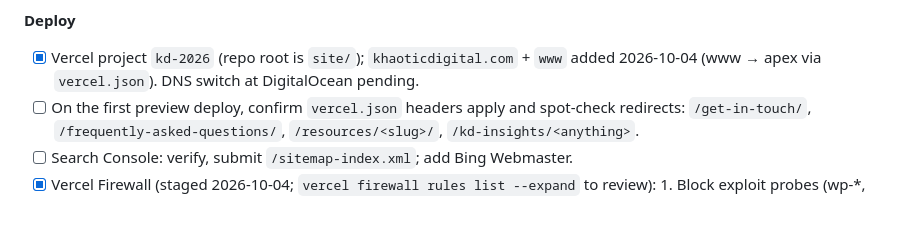
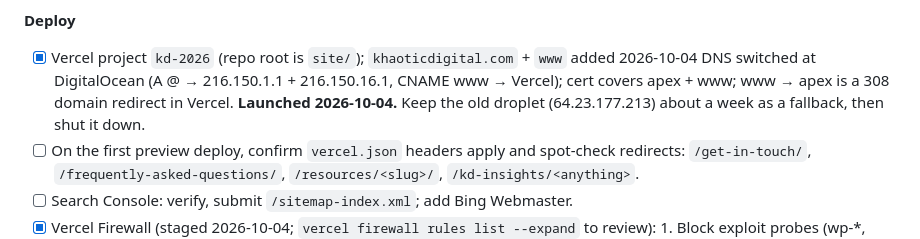
Before and after one commit to jcopacetic/kd_2026, a Markdown page: README.md, the part around the change. Rendered like a GitHub page; blank space fills up the shorter version.

Commit message:
README: launched on khaoticdigital.com
Co-Authored-By: Claude Opus 5.5 <noreply@anthropic.com>

```diff
--- a/README.md
+++ b/README.md
@@ -68,7 +68,7 @@ Requires Node 22.12+.
 - [ ] Optional: re-run the image-format comparison with your own image and add it to the image optimization post (the old Mario still was removed as copyrighted material).
 
 **Deploy**
-- [x] Vercel project `kd-2026` (repo root is `site/`); `khaoticdigital.com` + `www` added 2026-10-04 (www → apex via `vercel.json`). DNS switch at DigitalOcean pending.
+- [x] Vercel project `kd-2026` (repo root is `site/`); `khaoticdigital.com` + `www` added 2026-10-04 DNS switched at DigitalOcean (A @ → 216.150.1.1 + 216.150.16.1, CNAME www → Vercel); cert covers apex + www; www → apex is a 308 domain redirect in Vercel. **Launched 2026-10-04.** Keep the old droplet (64.23.177.213) about a week as a fallback, then shut it down.
 - [ ] On the first preview deploy, confirm `vercel.json` headers apply and spot-check
       redirects: `/get-in-touch/`, `/frequently-asked-questions/`, `/resources/<slug>/`,
       `/kd-insights/<anything>`.
```
